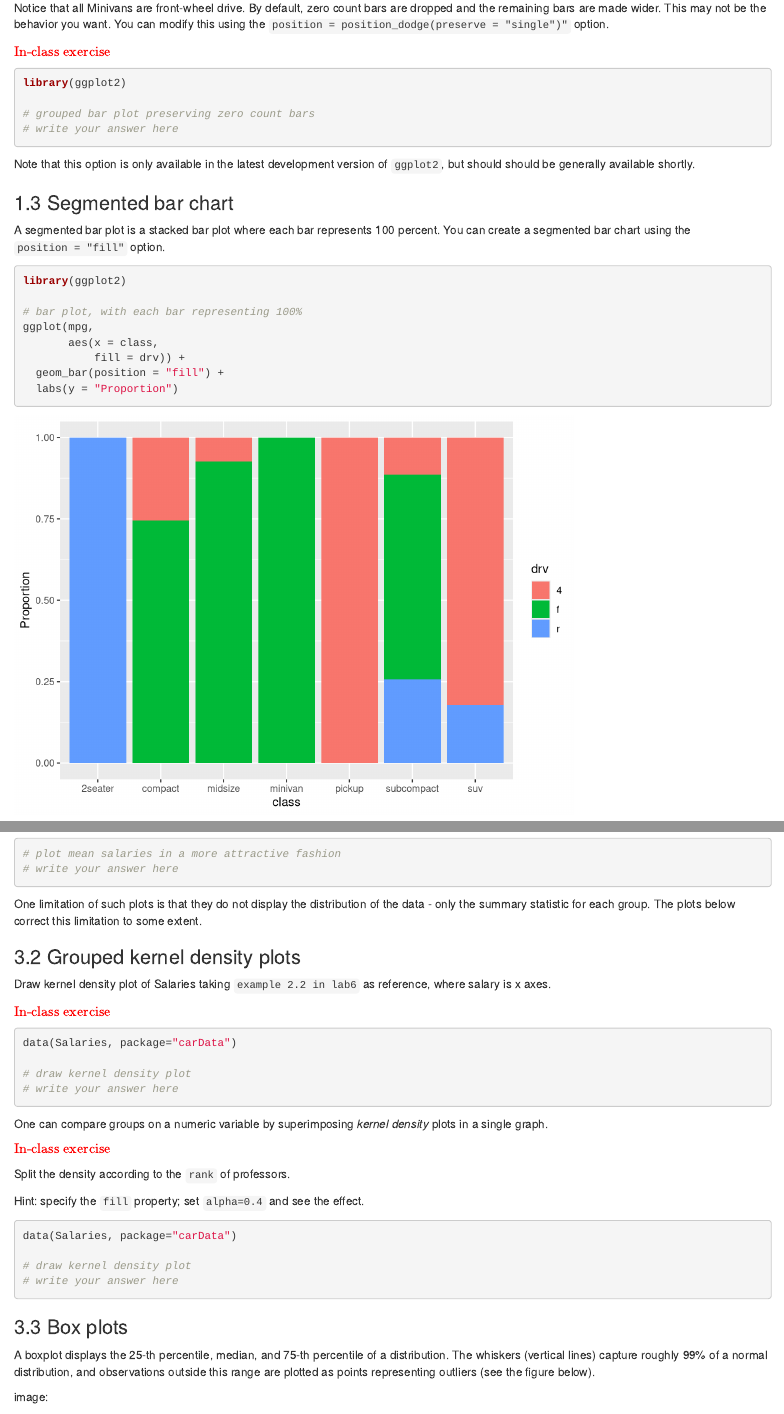
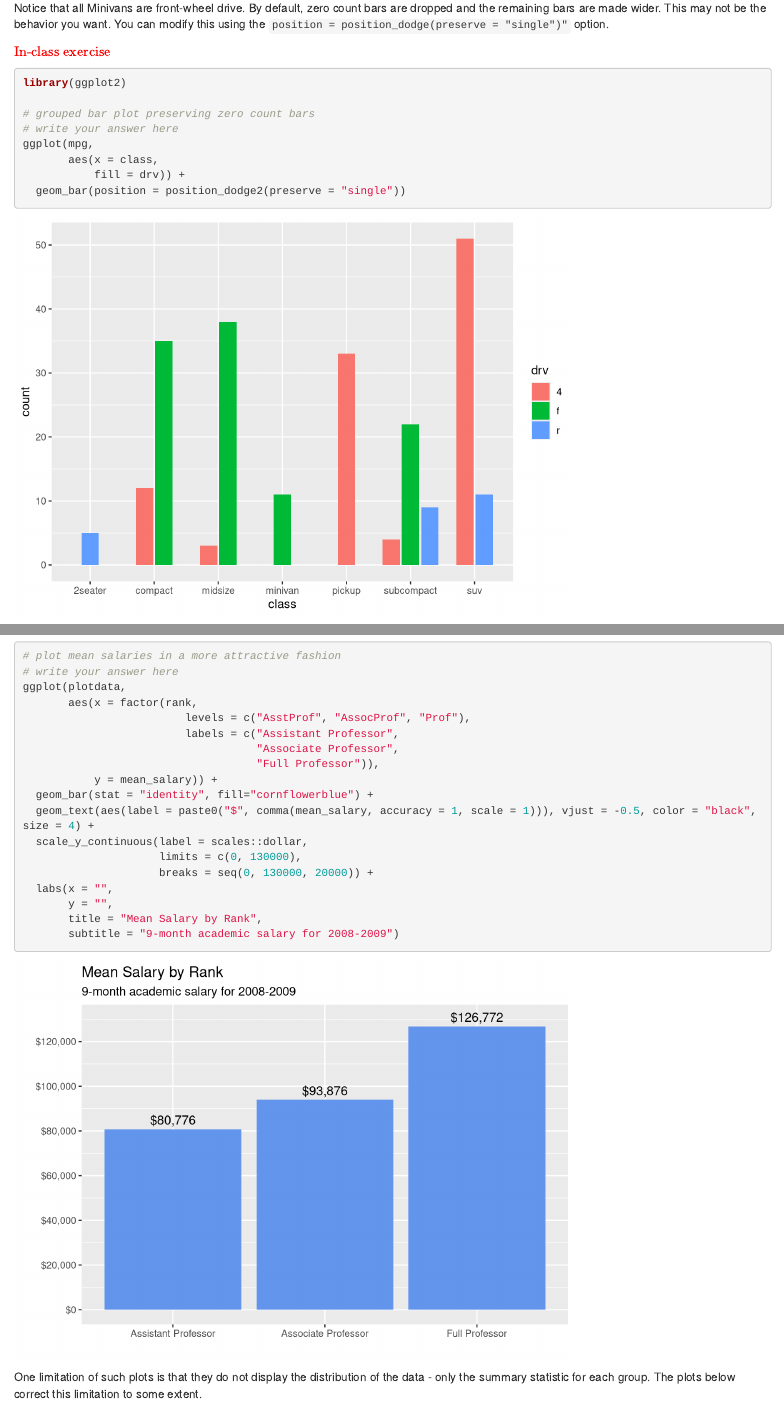
Before and after one commit to Devin-Yeung/dv-intro, an R Markdown document (lab7/lab7.Rmd): the page in a window 1100 px wide, from 1950 px down, and a second part further down, joined at a grey line. Rendered offline with R 4.5, knitr and Pandoc, with nearby package versions; some code elsewhere in the file could not run offline.

Commit message:
lab7: check point

````diff
--- a/lab7/lab7.Rmd
+++ b/lab7/lab7.Rmd
@@ -64,6 +64,11 @@ library(ggplot2)
 
 # grouped bar plot preserving zero count bars
 # write your answer here
+ggplot(mpg,
+       aes(x = class,
+           fill = drv)) +
+  geom_bar(position = position_dodge2(preserve = "single"))
+
 ```
 
 Note that this option is only available in the latest development version of `ggplot2`, but should should be generally available shortly.
@@ -270,6 +275,12 @@ It is hard to read individual values in the graph above. In the next plot, we’
 # line plot with points
 # and improved labeling
 # write your answer here
+ggplot(plotdata,
+       aes(x = year,
+           y = lifeExp)) +
+  geom_line() +
+  geom_point(size=3, color="steelblue") +
+  labs(x = "Year", y = "Life Expectancy (years)", title = "Life expectancy changes over time", subtitle = "United States (1952-2007)", caption = "Source: http://www.gapminder.org/data/")
 
 ```
 
@@ -313,6 +324,22 @@ knitr::include_graphics("bar-chart.png")
 ```{r}
 # plot mean salaries in a more attractive fashion
 # write your answer here
+ggplot(plotdata,
+       aes(x = factor(rank,
+                         levels = c("AsstProf", "AssocProf", "Prof"),
+                         labels = c("Assistant Professor",
+                                    "Associate Professor",
+                                    "Full Professor")),
+           y = mean_salary)) +
+  geom_bar(stat = "identity", fill="cornflowerblue") +
+  geom_text(aes(label = paste0("$", comma(mean_salary, accuracy = 1, scale = 1))), vjust = -0.5, color = "black", size = 4) +
+  scale_y_continuous(label = scales::dollar,
+                     limits = c(0, 130000),
+                     breaks = seq(0, 130000, 20000)) +
+  labs(x = "",
+       y = "",
+       title = "Mean Salary by Rank",
+       subtitle = "9-month academic salary for 2008-2009")
 
 ```
 
````
